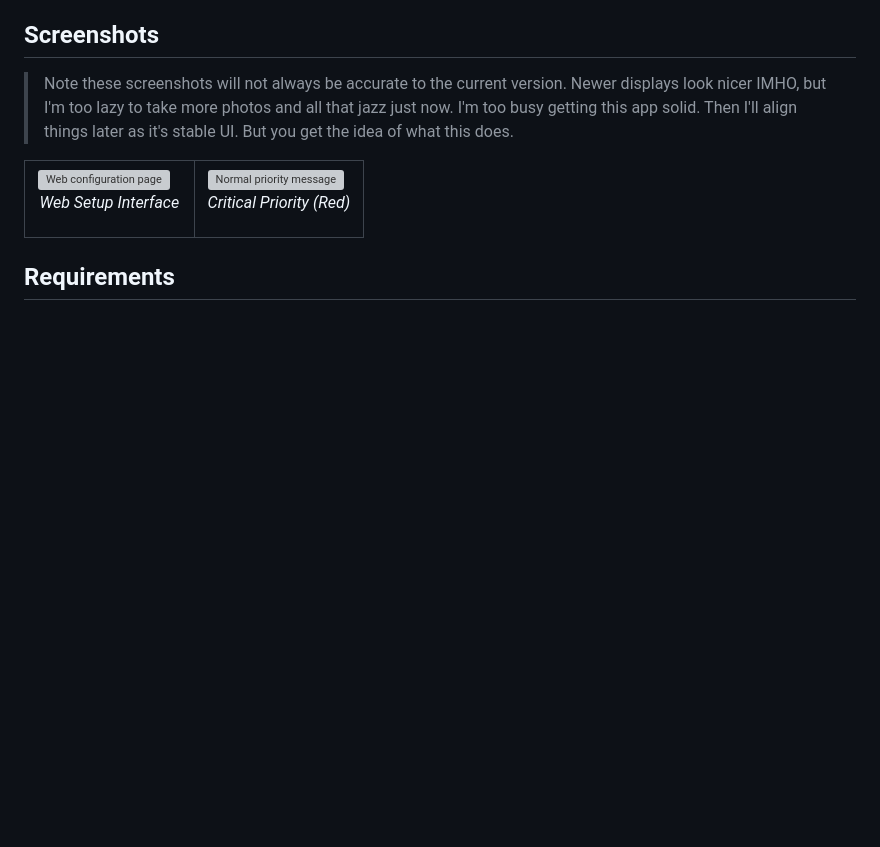
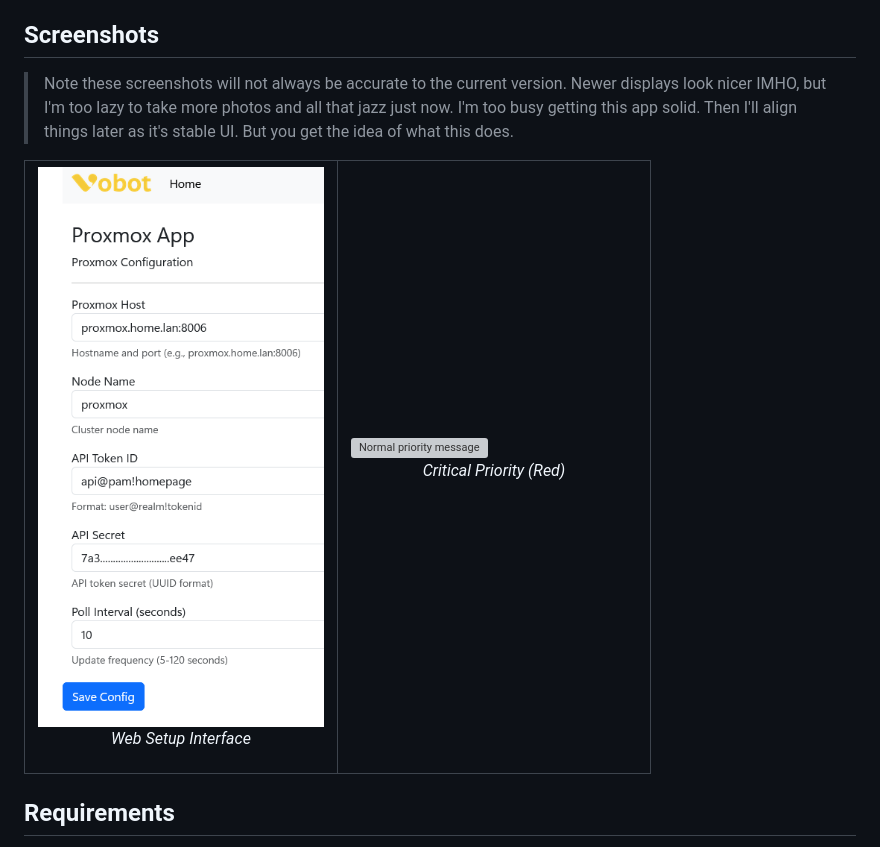
Before and after one commit to DAE51D/vobot-apps, a Markdown page: proxmox/README.md, the part around one of its changes. Drawn GitHub-style; pictures changed too: proxmox/settings.png (added); blank space fills up the shorter version; grey boxes are pictures that could not be loaded.

Commit message:
Proxmox graphical lines version (PoC)

```diff
--- a/proxmox/README.md
+++ b/proxmox/README.md
@@ -20,7 +20,7 @@ Navigate through screens with the rotary wheel.
 <table>
 <tr>
 <td width="50%">
-<img src="./proxmox_web_page.png" alt="Web configuration page" />
+<img src="./settings.png" alt="Web configuration page" />
 <p align="center"><em>Web Setup Interface</em></p>
 </td>
 <td width="50%">
```
Also changed, not shown: other parts of proxmox/README.md (+0 -1 lines), .github/prompts/proxmox.prompt.md (+19 -18 lines), proxmox/pc_hw_mockup.jpg (added), 2 other files.
